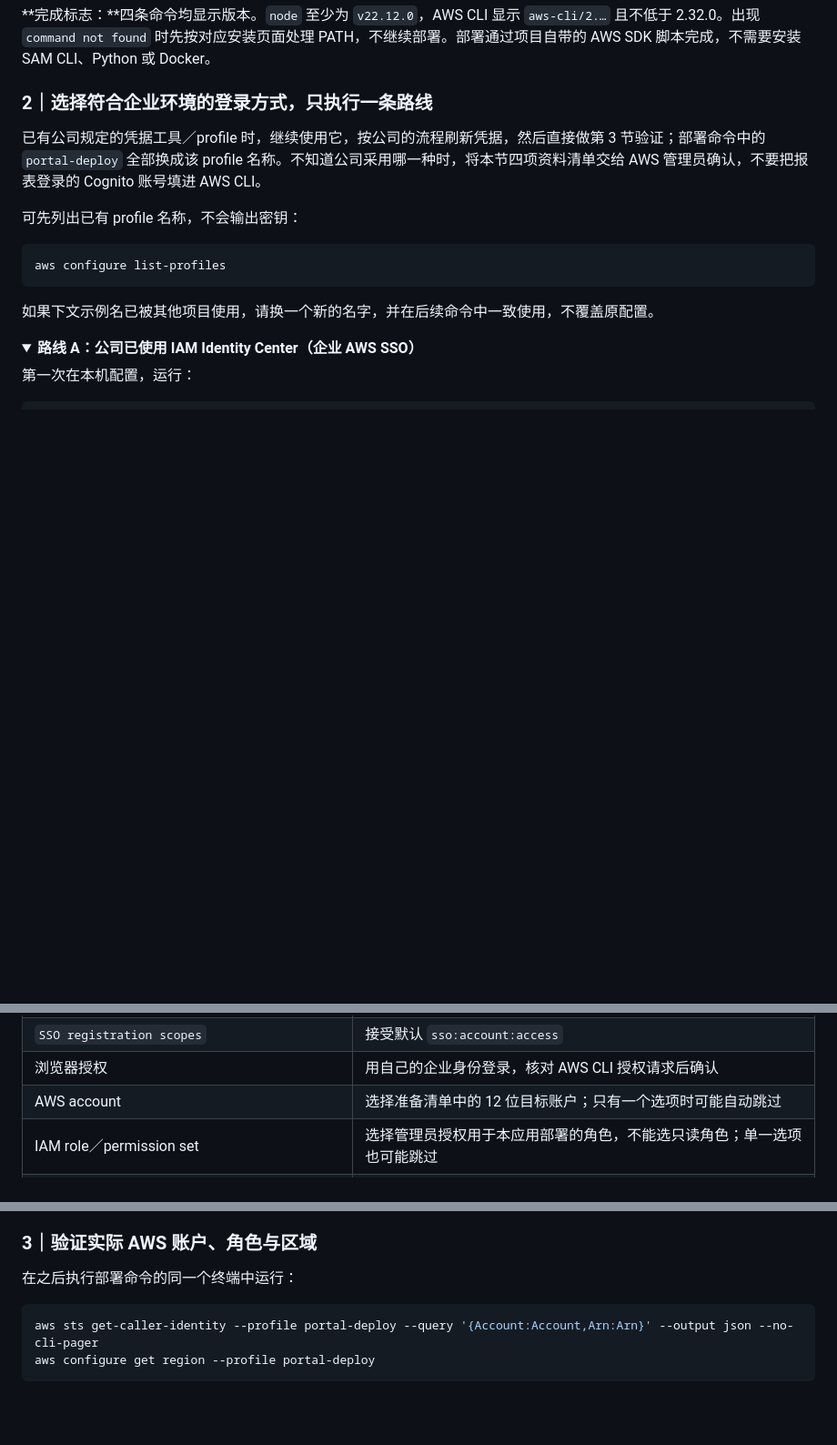
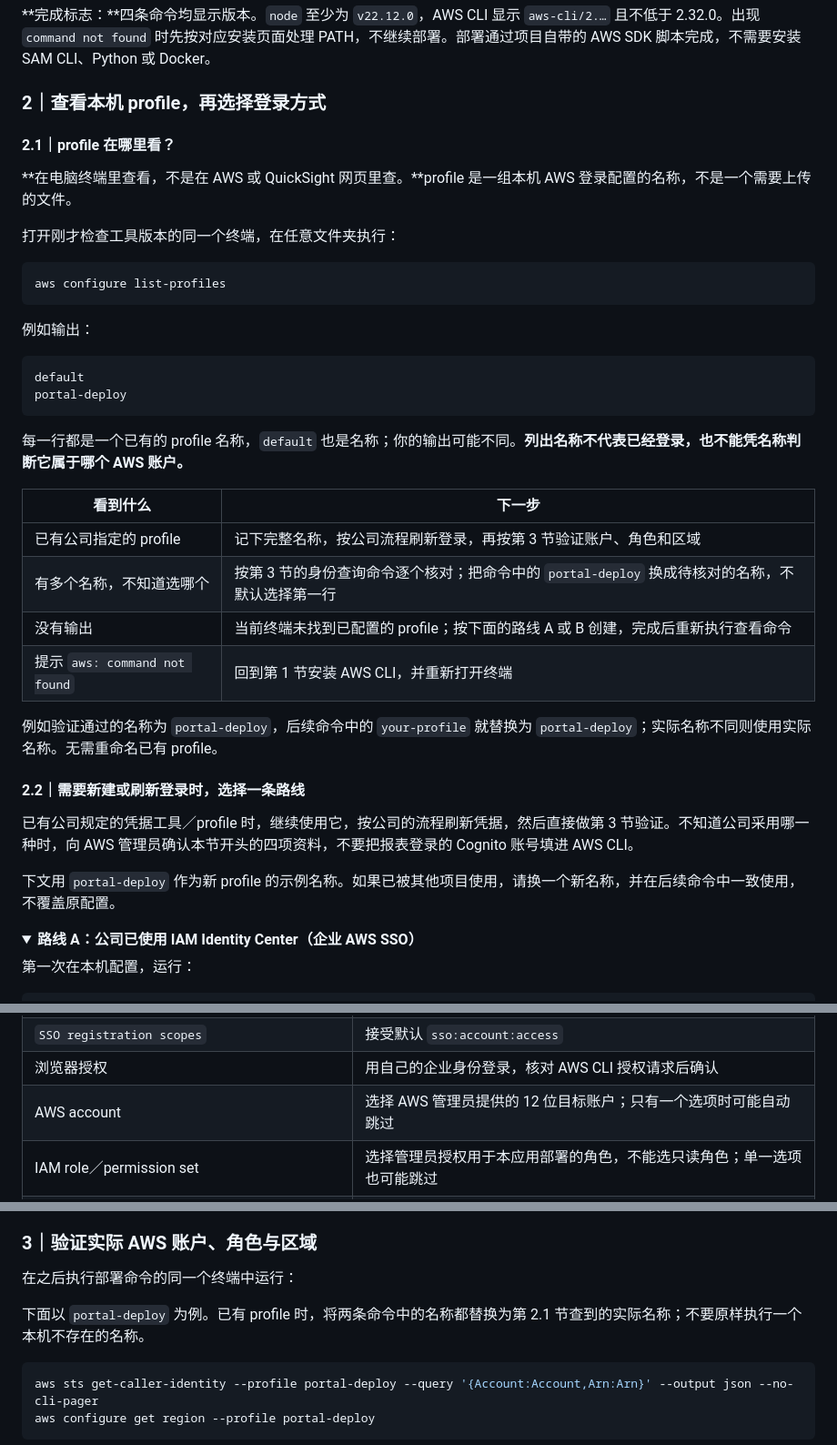
Before and after one commit to wanglingxiao123/feishu-quicksight-portal, a Markdown page: README.md, 3 parts joined by grey strips. Shown at 91% size. GitHub-like rendering; blank space fills up the shorter version.

Commit message:
Explain how to find and verify the local AWS profile

````diff
--- a/README.md
+++ b/README.md
@@ -80,17 +80,41 @@ aws --version
 
 **完成标志：**四条命令均显示版本。`node` 至少为 `v22.12.0`，AWS CLI 显示 `aws-cli/2.…` 且不低于 2.32.0。出现 `command not found` 时先按对应安装页面处理 PATH，不继续部署。部署通过项目自带的 AWS SDK 脚本完成，不需要安装 SAM CLI、Python 或 Docker。
 
-### 2｜选择符合企业环境的登录方式，只执行一条路线
+### 2｜查看本机 profile，再选择登录方式
 
-已有公司规定的凭据工具／profile 时，继续使用它，按公司的流程刷新凭据，然后直接做第 3 节验证；部署命令中的 `portal-deploy` 全部换成该 profile 名称。不知道公司采用哪一种时，将本节四项资料清单交给 AWS 管理员确认，不要把报表登录的 Cognito 账号填进 AWS CLI。
+#### 2.1｜profile 在哪里看？
 
-可先列出已有 profile 名称，不会输出密钥：
+**在电脑终端里查看，不是在 AWS 或 QuickSight 网页里查。**profile 是一组本机 AWS 登录配置的名称，不是一个需要上传的文件。
+
+打开刚才检查工具版本的同一个终端，在任意文件夹执行：
 
 ```bash
 aws configure list-profiles
 ```
 
-如果下文示例名已被其他项目使用，请换一个新的名字，并在后续命令中一致使用，不覆盖原配置。
+例如输出：
+
+```text
+default
+portal-deploy
+```
+
+每一行都是一个已有的 profile 名称，`default` 也是名称；你的输出可能不同。**列出名称不代表已经登录，也不能凭名称判断它属于哪个 AWS 账户。**
+
+| 看到什么 | 下一步 |
+|---|---|
+| 已有公司指定的 profile | 记下完整名称，按公司流程刷新登录，再按第 3 节验证账户、角色和区域 |
+| 有多个名称，不知道选哪个 | 按第 3 节的身份查询命令逐个核对；把命令中的 `portal-deploy` 换成待核对的名称，不默认选择第一行 |
+| 没有输出 | 当前终端未找到已配置的 profile；按下面的路线 A 或 B 创建，完成后重新执行查看命令 |
+| 提示 `aws: command not found` | 回到第 1 节安装 AWS CLI，并重新打开终端 |
+
+例如验证通过的名称为 `portal-deploy`，后续命令中的 `your-profile` 就替换为 `portal-deploy`；实际名称不同则使用实际名称。无需重命名已有 profile。
+
+#### 2.2｜需要新建或刷新登录时，选择一条路线
+
+已有公司规定的凭据工具／profile 时，继续使用它，按公司的流程刷新凭据，然后直接做第 3 节验证。不知道公司采用哪一种时，向 AWS 管理员确认本节开头的四项资料，不要把报表登录的 Cognito 账号填进 AWS CLI。
+
+下文用 `portal-deploy` 作为新 profile 的示例名称。如果已被其他项目使用，请换一个新名称，并在后续命令中一致使用，不覆盖原配置。
 
 <details open>
 <summary><strong>路线 A：公司已使用 IAM Identity Center（企业 AWS SSO）</strong></summary>
@@ -110,7 +134,7 @@ aws configure sso --profile portal-deploy
 | `SSO region` | 管理员提供的 Identity Center 所在区域 |
 | `SSO registration scopes` | 接受默认 `sso:account:access` |
 | 浏览器授权 | 用自己的企业身份登录，核对 AWS CLI 授权请求后确认 |
-| AWS account | 选择准备清单中的 12 位目标账户；只有一个选项时可能自动跳过 |
+| AWS account | 选择 AWS 管理员提供的 12 位目标账户；只有一个选项时可能自动跳过 |
 | IAM role／permission set | 选择管理员授权用于本应用部署的角色，不能选只读角色；单一选项也可能跳过 |
 | `Default client Region`／`CLI default client Region` | 应用部署区域，与后续 `config.local.json` 的 `region` 一致 |
 | `CLI default output format` | `json`；某些版本不询问此项 |
@@ -165,6 +189,8 @@ aws configure set output json --profile portal-deploy
 
 在之后执行部署命令的同一个终端中运行：
 
+下面以 `portal-deploy` 为例。已有 profile 时，将两条命令中的名称都替换为第 2.1 节查到的实际名称；不要原样执行一个本机不存在的名称。
+
 ```bash
 aws sts get-caller-identity --profile portal-deploy --query '{Account:Account,Arn:Arn}' --output json --no-cli-pager
 aws configure get region --profile portal-deploy
````
Also changed, not shown: other parts of README.md (+0 -1 lines), docs/DEPLOYMENT.md (+2 -0 lines).
